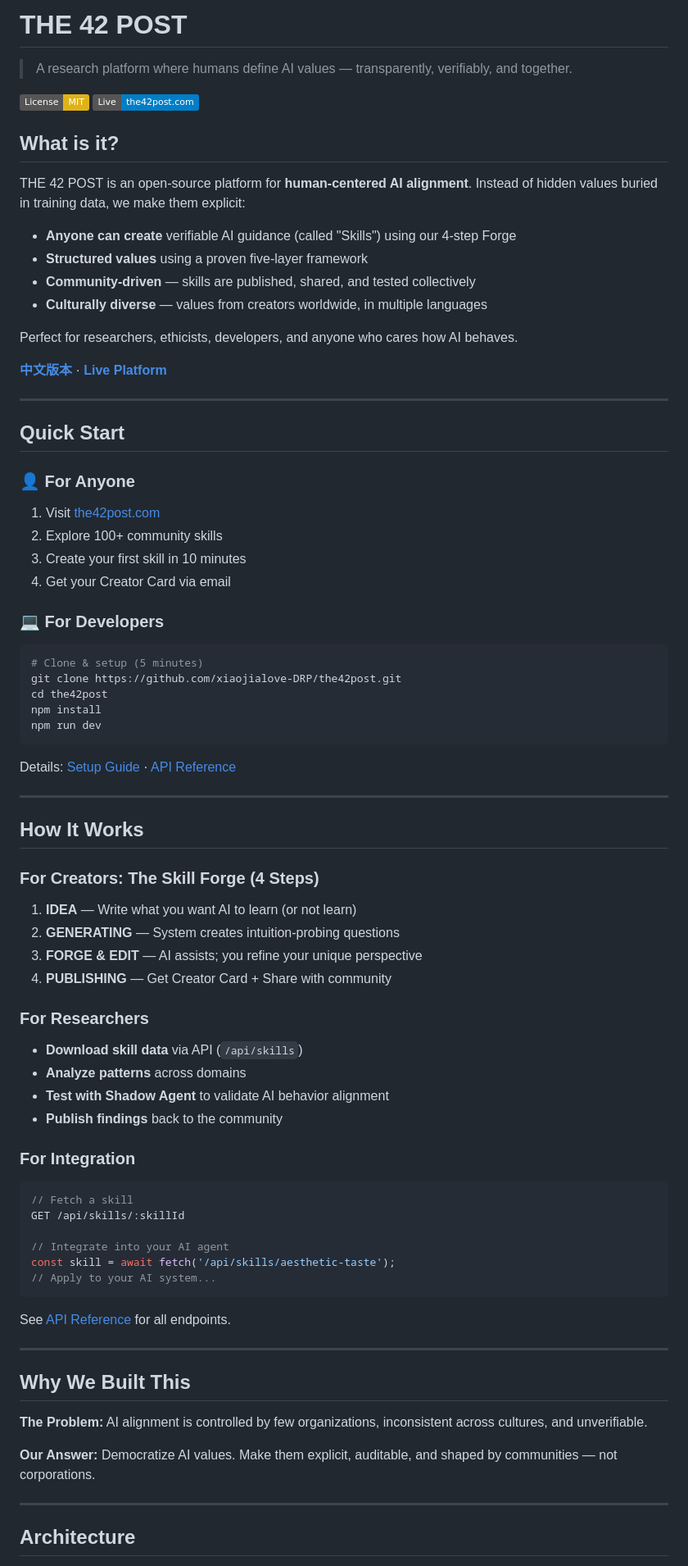
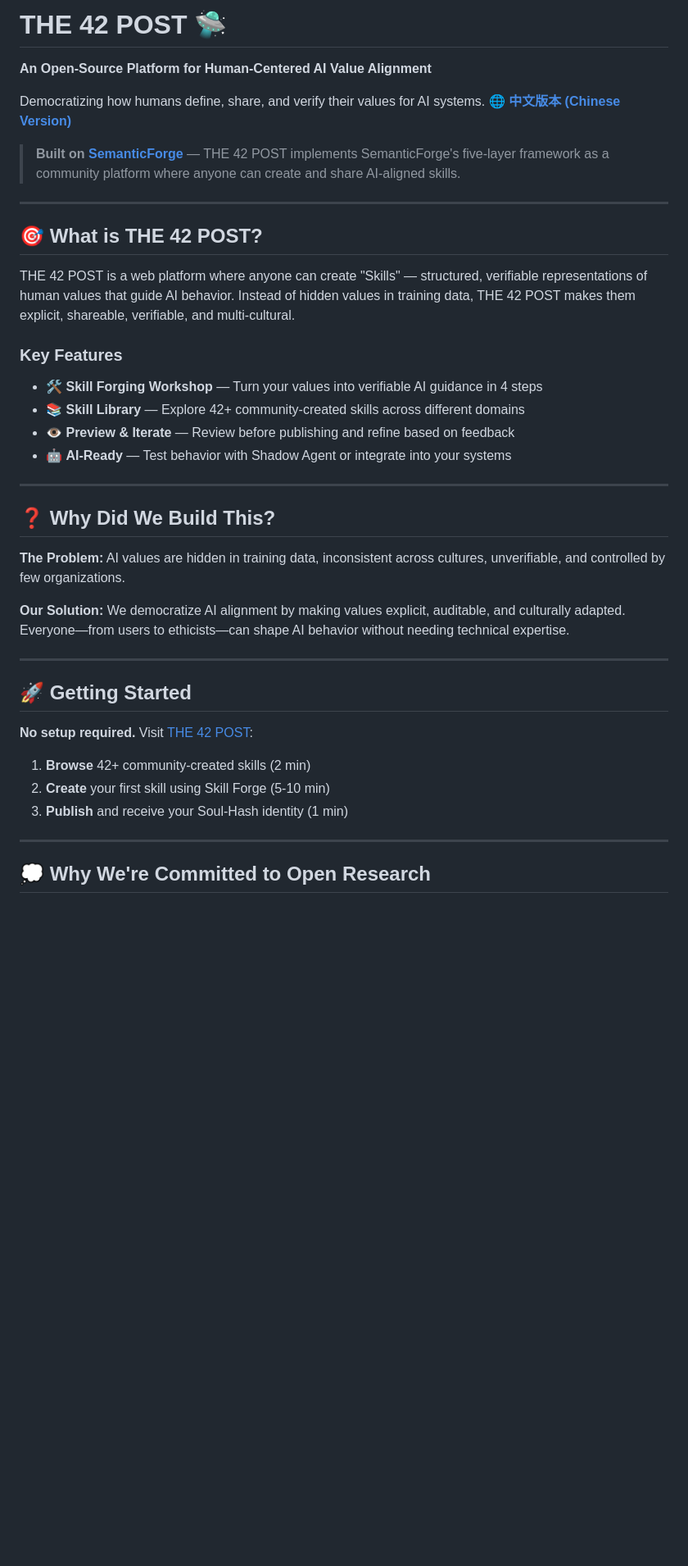
Before and after one commit to xiaojialove-DRP/the42post, a Markdown page: README.md, the part around one of its changes. Shown at 82% size. GitHub-like rendering; badges without logos; blank space fills up the shorter version.

Commit message:
Revert: Restore previous README version
Previous version was more comprehensive and better matched project scope.

Co-Authored-By: Claude Haiku 4.5 <noreply@anthropic.com>

````diff
--- a/README.md
+++ b/README.md
@@ -1,84 +1,44 @@
-# THE 42 POST
+# THE 42 POST 🛸
 
-> A research platform where humans define AI values — transparently, verifiably, and together.
+**An Open-Source Platform for Human-Centered AI Value Alignment**
 
-[![License: MIT](https://img.shields.io/badge/License-MIT-yellow.svg)](LICENSE)
-[![Live Demo](https://img.shields.io/badge/Live-the42post.com-blue)](https://the42post.com)
+Democratizing how humans define, share, and verify their values for AI systems.
+🌐 **[中文版本 (Chinese Version)](./README.zh.md)**
 
-## What is it?
-
-THE 42 POST is an open-source platform for **human-centered AI alignment**. Instead of hidden values buried in training data, we make them explicit:
-
-- **Anyone can create** verifiable AI guidance (called "Skills") using our 4-step Forge
-- **Structured values** using a proven five-layer framework
-- **Community-driven** — skills are published, shared, and tested collectively
-- **Culturally diverse** — values from creators worldwide, in multiple languages
-
-Perfect for researchers, ethicists, developers, and anyone who cares how AI behaves.
-
-**[中文版本](./README.zh.md)** · **[Live Platform](https://the42post.com)**
+> **Built on [SemanticForge](https://github.com/xiaojialove-DRP/SemanticForge)** — THE 42 POST implements SemanticForge's five-layer framework as a community platform where anyone can create and share AI-aligned skills.
 
 ---
 
-## Quick Start
+## 🎯 What is THE 42 POST?
 
-### 👤 For Anyone
-1. Visit [the42post.com](https://the42post.com)
-2. Explore 100+ community skills
-3. Create your first skill in 10 minutes
-4. Get your Creator Card via email
+THE 42 POST is a web platform where anyone can create "Skills" — structured, verifiable representations of human values that guide AI behavior. Instead of hidden values in training data, THE 42 POST makes them explicit, shareable, verifiable, and multi-cultural.
 
-### 💻 For Developers
-```bash
-# Clone & setup (5 minutes)
-git clone https://github.com/xiaojialove-DRP/the42post.git
-cd the42post
-npm install
-npm run dev
-```
+### Key Features
 
-Details: [Setup Guide](docs/SETUP.md) · [API Reference](docs/API_REFERENCE.md)
+- 🛠️ **Skill Forging Workshop** — Turn your values into verifiable AI guidance in 4 steps
+- 📚 **Skill Library** — Explore 42+ community-created skills across different domains
+- 👁️ **Preview & Iterate** — Review before publishing and refine based on feedback
+- 🤖 **AI-Ready** — Test behavior with Shadow Agent or integrate into your systems
 
 ---
 
-## How It Works
+## ❓ Why Did We Build This?
 
-### For Creators: The Skill Forge (4 Steps)
+**The Problem:** AI values are hidden in training data, inconsistent across cultures, unverifiable, and controlled by few organizations.
 
-1. **IDEA** — Write what you want AI to learn (or not learn)
-2. **GENERATING** — System creates intuition-probing questions
-3. **FORGE & EDIT** — AI assists; you refine your unique perspective
-4. **PUBLISHING** — Get Creator Card + Share with community
-
-### For Researchers
-
-- **Download skill data** via API (`/api/skills`)
-- **Analyze patterns** across domains
-- **Test with Shadow Agent** to validate AI behavior alignment
-- **Publish findings** back to the community
-
-### For Integration
-
-```javascript
-// Fetch a skill
-GET /api/skills/:skillId
-
-// Integrate into your AI agent
-const skill = await fetch('/api/skills/aesthetic-taste');
-// Apply to your AI system...
-```
-
-See [API Reference](docs/API_REFERENCE.md) for all endpoints.
+**Our Solution:** We democratize AI alignment by making values explicit, auditable, and culturally adapted. Everyone—from users to ethicists—can shape AI behavior without needing technical expertise.
 
 ---
 
-## Why We Built This
+## 🚀 Getting Started
 
-**The Problem:** AI alignment is controlled by few organizations, inconsistent across cultures, and unverifiable.
+**No setup required.** Visit [THE 42 POST](https://the42post-production.up.railway.app):
 
-**Our Answer:** Democratize AI values. Make them explicit, auditable, and shaped by communities — not corporations.
+1. **Browse** 42+ community-created skills (2 min)
+2. **Create** your first skill using Skill Forge (5-10 min)
+3. **Publish** and receive your Soul-Hash identity (1 min)
 
 ---
 
-## Architecture
+## 💭 Why We're Committed to Open Research
 
````
Also changed, not shown: other parts of README.md (+66 -23 lines).
